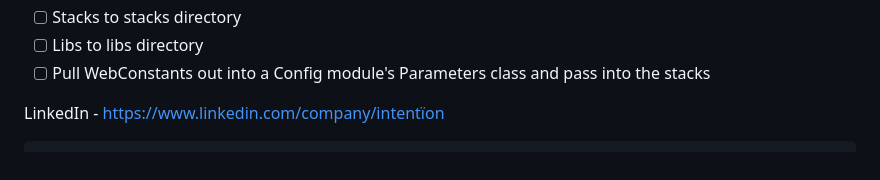
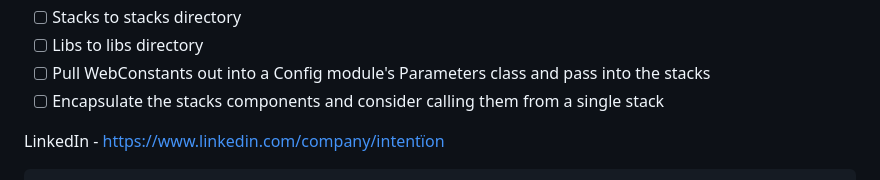
Before and after one commit to xn-intenton-z2a/xn--intenton-z2a.com, a Markdown page: README.md, the part around the change. GitHub-like rendering.

````diff
--- a/README.md
+++ b/README.md
@@ -36,6 +36,7 @@ Public brand:
 - [ ] Stacks to stacks directory
 - [ ] Libs to libs directory
 - [ ] Pull WebConstants out into a Config module's Parameters class and pass into the stacks
+- [ ] Encapsulate the stacks components and consider calling them from a single stack
 
 LinkedIn - https://www.linkedin.com/company/intentïon
 ```
````
